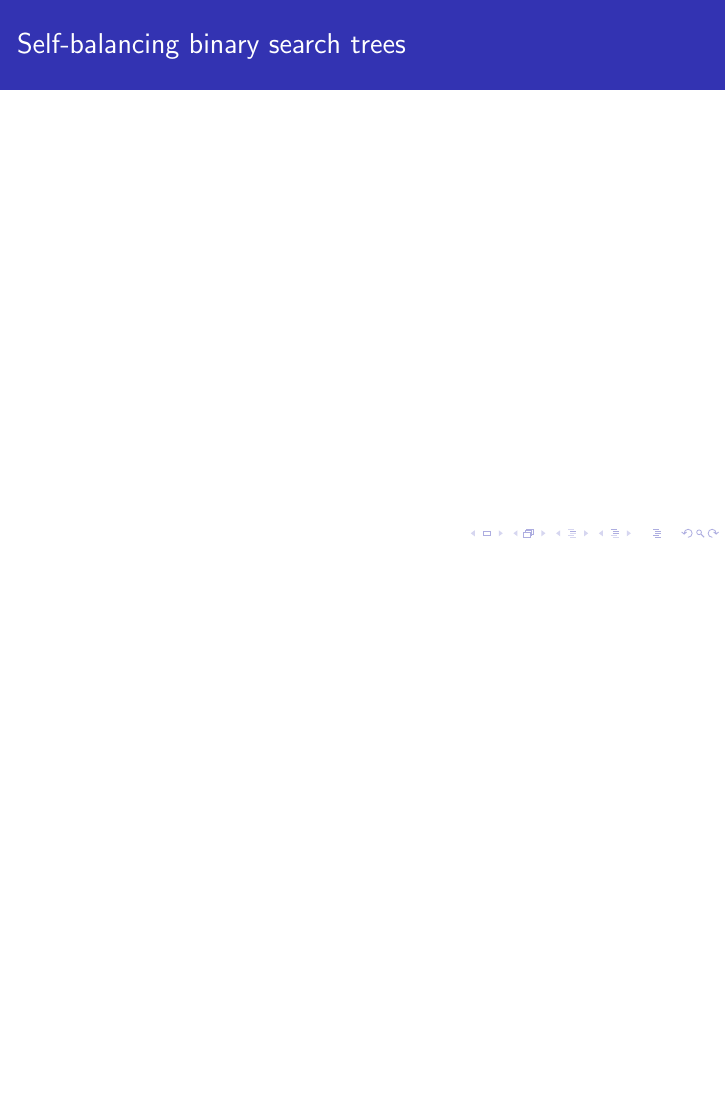
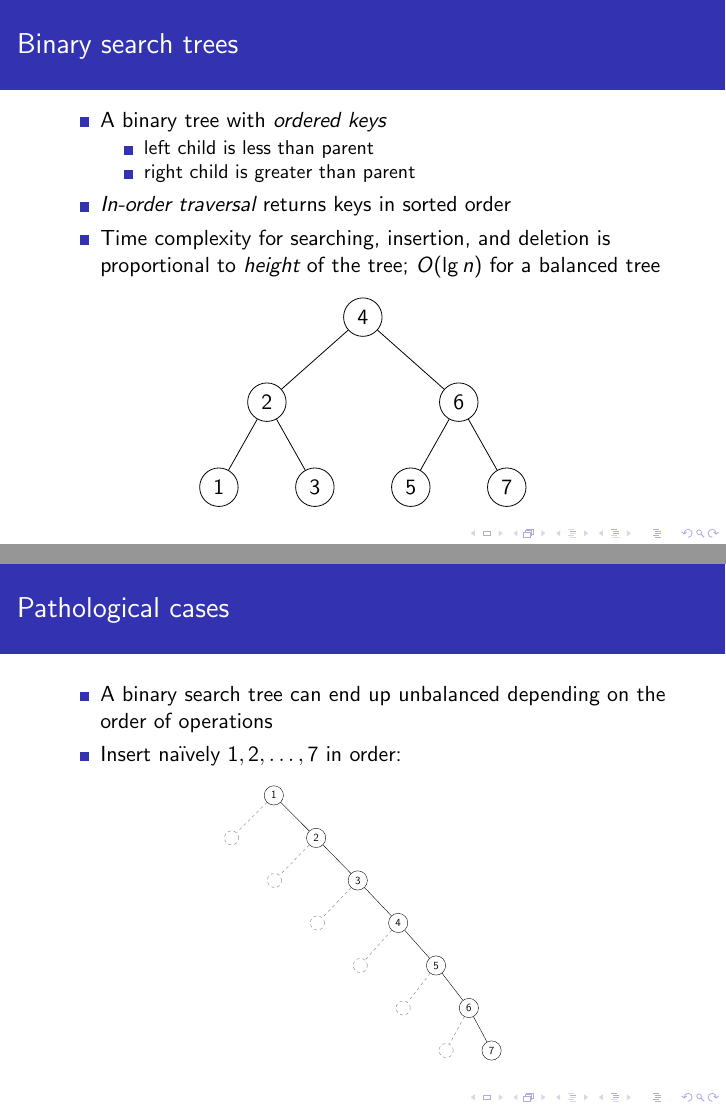
Before and after one commit to darrenfoong/sqc-talks, LaTeX slides (algs-ds/presentation.tex, which reads algs-ds/preamble.tex): page 9 of 28 before the commit and pages 8 and 9 of 29 after it, the two joined at a grey line, the shorter picture padded with empty space. Compiled offline with pdfLaTeX.

Commit message:
Add searching

```diff
--- a/algs-ds/preamble.tex
+++ b/algs-ds/preamble.tex
@@ -1,4 +1,5 @@
 \usepackage{tikz-dependency}
+\usepackage{tikz-qtree}
 \usepackage{pgfplots}
 \usepackage{verbatim}
 
--- a/algs-ds/presentation.tex
+++ b/algs-ds/presentation.tex
@@ -80,6 +80,63 @@ $ b41e... is the first bad commit
 
 \begin{frame}
  \frametitle{Binary search trees}
+ \begin{itemize}
+  \item A binary tree with \emph{ordered keys}
+   \begin{itemize}
+    \item left child is less than parent
+    \item right child is greater than parent
+   \end{itemize}
+  \item \emph{In-order traversal} returns keys in sorted order
+  \item Time complexity for searching, insertion, and deletion is
+        proportional to \emph{height} of the tree; $O(\lg n)$ for a
+        balanced tree
+ \end{itemize}
+ \begin{center}
+  \scalebox{1.0} {
+   \begin{tikzpicture}[every tree node/.style={minimum width=0.5cm,
+                                               draw,
+                                               circle},
+                       edge from parent/.style={draw,
+                                                edge from parent path={
+                                                 (\tikzparentnode) --
+                                                 (\tikzchildnode)}},
+                       sibling distance=1.0cm,
+                       level distance=1.5cm]
+    \Tree [.4 [.2 [.1 ] [.3 ] ] [.6 [.5 ] [.7 ] ] ]
+   \end{tikzpicture}
+  }
+ \end{center}
+\end{frame}
+
+\begin{frame}
+ \frametitle{Pathological cases}
+ \begin{itemize}
+  \item A binary search tree can end up unbalanced depending on the
+        order of operations
+  \item Insert na\"ively $1,2,\ldots,7$ in order:
+ \end{itemize}
+ \begin{center}
+  \scalebox{0.5} {
+   \begin{tikzpicture}[every tree node/.style={minimum width=0.5cm,
+                                               draw,
+                                               circle},
+                       edge from parent/.style={draw,
+                                                edge from parent path={
+                                                 (\tikzparentnode) --
+                                                 (\tikzchildnode)}},
+                       sibling distance=1.0cm,
+                       level distance=1.5cm,
+                       blank/.style={color=gray,dashed}]
+    \Tree [.1 \edge[blank]{}; \node[blank]{};
+              [.2 \edge[blank]{}; \node[blank]{};
+                  [.3 \edge[blank]{}; \node[blank]{};
+                      [.4 \edge[blank]{}; \node[blank]{};
+                          [.5 \edge[blank]{}; \node[blank]{};
+                              [.6 \edge[blank]{}; \node[blank]{};
+                                  [.7 ] ] ] ] ] ] ]
+   \end{tikzpicture}
+  }
+ \end{center}
 \end{frame}
 
 \begin{frame}
```
Also changed, not shown: algs-ds/presentation.tex (10 more changed lines).
